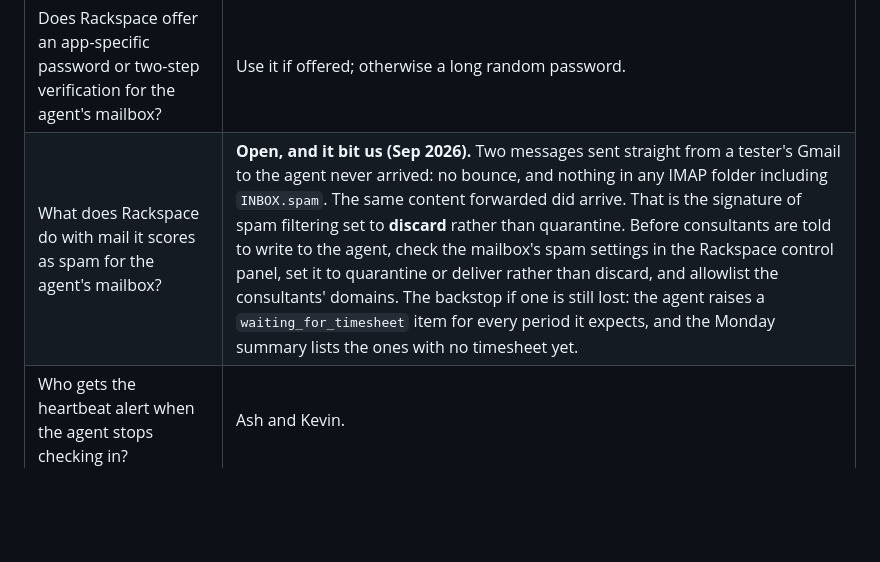
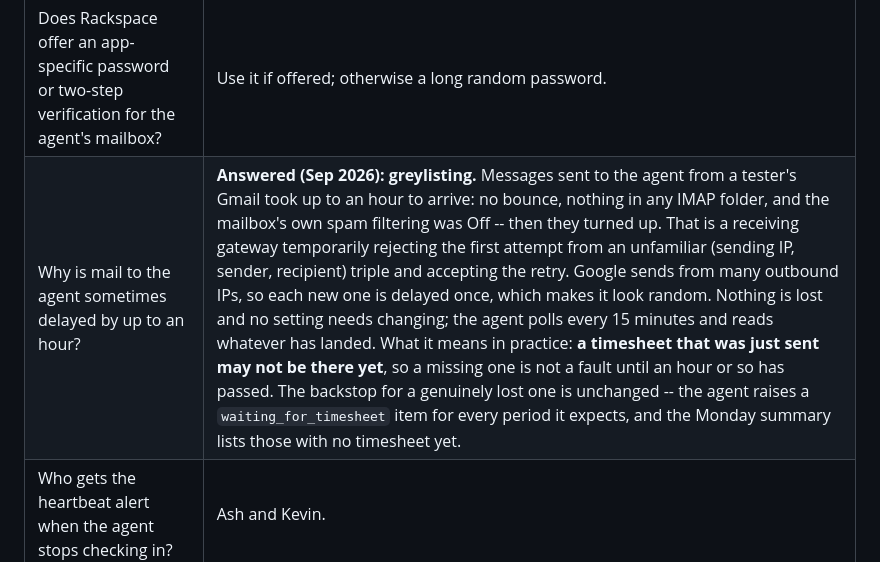
Before and after one commit to ARathie/finance-ops-agent, a Markdown page: docs/open-questions.md, the part around the change. Rendered like a GitHub page; blank space fills up the shorter version.

Commit message:
docs: the delayed mail was greylisting, not a silent discard
Correcting the entry added an hour ago. The messages were not dropped: they
arrived late. No bounce, nothing in any folder, and the mailbox's spam
filtering switched Off, followed by delivery -- that is a gateway deferring
the first attempt from an unfamiliar (IP, sender, recipient) triple and
accepting the retry. Google's outbound IP pool means each new IP is deferred
once, which is why it looked arbitrary.

Nothing is lost and no setting changes. What matters operationally is that a
timesheet just sent may not have arrived yet, so an absence is not a fault
until an hour has passed.

Co-Authored-By: Claude Opus 5 <noreply@anthropic.com>
Claude-Session: https://claude.ai/code/session_01Xapx3HPqYcdfDwu5SkMPBJ

```diff
--- a/docs/open-questions.md
+++ b/docs/open-questions.md
@@ -21,7 +21,7 @@ Things only Icon can answer. Until they are answered, the agent will use the def
 | Who holds Icon's Rackspace Email admin login, to create the agent's mailbox? | **Answered (Sep 2026): Kevin.** The agent's mailbox has been created from that login. |
 | Will the agent's mailbox be a standard Rackspace Email (IMAP) mailbox like Kevin's, not Hosted Exchange? | Rackspace Email, the same kind as Kevin's. |
 | Does Rackspace offer an app-specific password or two-step verification for the agent's mailbox? | Use it if offered; otherwise a long random password. |
-| What does Rackspace do with mail it scores as spam for the agent's mailbox? | **Open, and it bit us (Sep 2026).** Two messages sent straight from a tester's Gmail to the agent never arrived: no bounce, and nothing in any IMAP folder including `INBOX.spam`. The same content forwarded did arrive. That is the signature of spam filtering set to **discard** rather than quarantine. Before consultants are told to write to the agent, check the mailbox's spam settings in the Rackspace control panel, set it to quarantine or deliver rather than discard, and allowlist the consultants' domains. The backstop if one is still lost: the agent raises a `waiting_for_timesheet` item for every period it expects, and the Monday summary lists the ones with no timesheet yet. |
+| Why is mail to the agent sometimes delayed by up to an hour? | **Answered (Sep 2026): greylisting.** Messages sent to the agent from a tester's Gmail took up to an hour to arrive: no bounce, nothing in any IMAP folder, and the mailbox's own spam filtering was Off -- then they turned up. That is a receiving gateway temporarily rejecting the first attempt from an unfamiliar (sending IP, sender, recipient) triple and accepting the retry. Google sends from many outbound IPs, so each new one is delayed once, which makes it look random. Nothing is lost and no setting needs changing; the agent polls every 15 minutes and reads whatever has landed. What it means in practice: **a timesheet that was just sent may not be there yet**, so a missing one is not a fault until an hour or so has passed. The backstop for a genuinely lost one is unchanged -- the agent raises a `waiting_for_timesheet` item for every period it expects, and the Monday summary lists those with no timesheet yet. |
 | Who gets the heartbeat alert when the agent stops checking in? | Ash and Kevin. |
 | How does Kevin's engagement list reach the server? | A shared folder (OneDrive, Dropbox, or Google Drive) the server pulls from before every run; a copy by hand as the fallback. |
 | Where should backups go? | An object-storage bucket the business controls (Backblaze B2, or the server provider's own storage), uploaded nightly; OneDrive/SharePoint only during the Mac test. |
```
